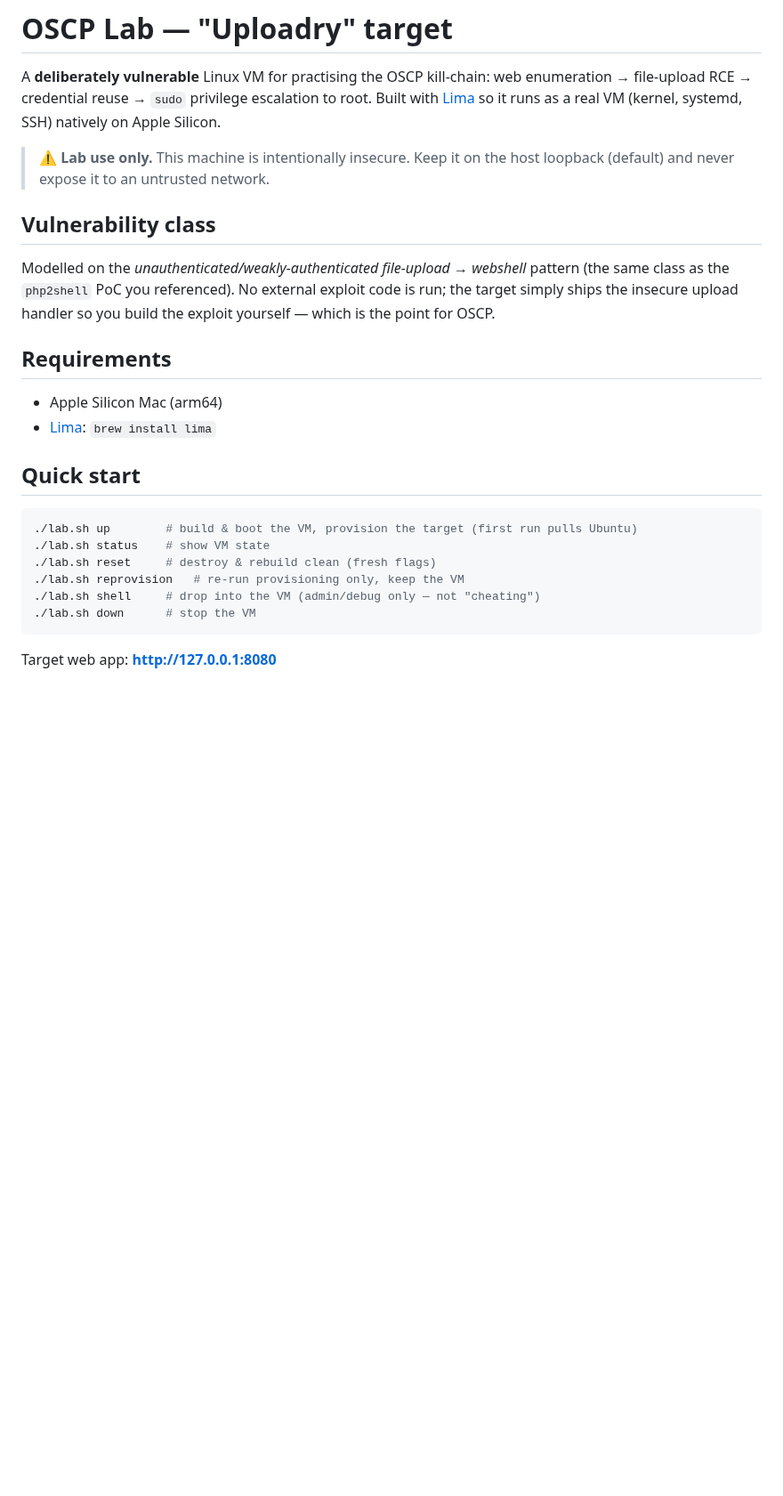
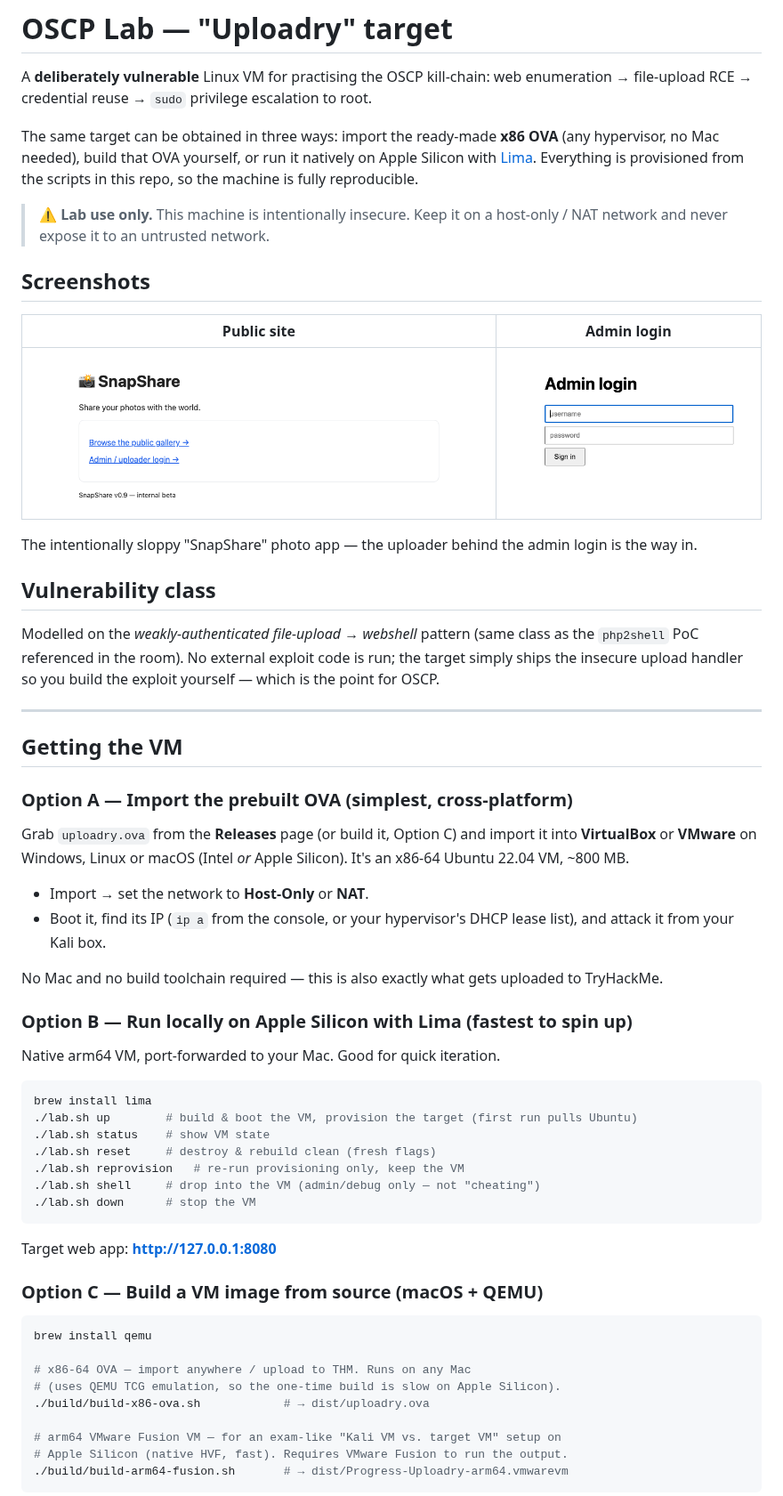
Before and after one commit to xT4nk/Uploadry, a Markdown page: README.md, the part around one of its changes. Shown at 89% size. Rendered like a GitHub page; pictures changed too: docs/webapp-admin.png (added), docs/webapp-home.png (added); blank space fills up the shorter version.

````diff
--- a/README.md
+++ b/README.md
@@ -2,27 +2,55 @@
 
 A **deliberately vulnerable** Linux VM for practising the OSCP kill-chain:
 web enumeration → file-upload RCE → credential reuse → `sudo` privilege
-escalation to root. Built with [Lima](https://lima-vm.io) so it runs as a
-real VM (kernel, systemd, SSH) natively on Apple Silicon.
+escalation to root.
 
-> ⚠️ **Lab use only.** This machine is intentionally insecure. Keep it on the
-> host loopback (default) and never expose it to an untrusted network.
+The same target can be obtained in three ways: import the ready-made **x86 OVA**
+(any hypervisor, no Mac needed), build that OVA yourself, or run it natively on
+Apple Silicon with [Lima](https://lima-vm.io). Everything is provisioned from
+the scripts in this repo, so the machine is fully reproducible.
+
+> ⚠️ **Lab use only.** This machine is intentionally insecure. Keep it on a
+> host-only / NAT network and never expose it to an untrusted network.
+
+## Screenshots
+
+| Public site | Admin login |
+|:---:|:---:|
+| ![SnapShare homepage](docs/webapp-home.png) | ![Admin login](docs/webapp-admin.png) |
+
+The intentionally sloppy "SnapShare" photo app — the uploader behind the admin
+login is the way in.
 
 ## Vulnerability class
 
-Modelled on the *unauthenticated/weakly-authenticated file-upload → webshell*
-pattern (the same class as the `php2shell` PoC you referenced). No external
-exploit code is run; the target simply ships the insecure upload handler so
-you build the exploit yourself — which is the point for OSCP.
+Modelled on the *weakly-authenticated file-upload → webshell* pattern (same
+class as the `php2shell` PoC referenced in the room). No external exploit code
+is run; the target simply ships the insecure upload handler so you build the
+exploit yourself — which is the point for OSCP.
 
-## Requirements
+---
 
-- Apple Silicon Mac (arm64)
-- [Lima](https://lima-vm.io): `brew install lima`
+## Getting the VM
 
-## Quick start
+### Option A — Import the prebuilt OVA (simplest, cross-platform)
+
+Grab `uploadry.ova` from the **Releases** page (or build it, Option C) and
+import it into **VirtualBox** or **VMware** on Windows, Linux or macOS
+(Intel *or* Apple Silicon). It's an x86-64 Ubuntu 22.04 VM, ~800 MB.
+
+- Import → set the network to **Host-Only** or **NAT**.
+- Boot it, find its IP (`ip a` from the console, or your hypervisor's DHCP
+  lease list), and attack it from your Kali box.
+
+No Mac and no build toolchain required — this is also exactly what gets
+uploaded to TryHackMe.
+
+### Option B — Run locally on Apple Silicon with Lima (fastest to spin up)
+
+Native arm64 VM, port-forwarded to your Mac. Good for quick iteration.
 
 ```bash
+brew install lima
 ./lab.sh up        # build & boot the VM, provision the target (first run pulls Ubuntu)
 ./lab.sh status    # show VM state
 ./lab.sh reset     # destroy & rebuild clean (fresh flags)
@@ -33,3 +61,17 @@ you build the exploit yourself — which is the point for OSCP.
 
 Target web app: **http://127.0.0.1:8080**
 
+### Option C — Build a VM image from source (macOS + QEMU)
+
+```bash
+brew install qemu
+
+# x86-64 OVA — import anywhere / upload to THM. Runs on any Mac
+# (uses QEMU TCG emulation, so the one-time build is slow on Apple Silicon).
+./build/build-x86-ova.sh            # → dist/uploadry.ova
+
+# arm64 VMware Fusion VM — for an exam-like "Kali VM vs. target VM" setup on
+# Apple Silicon (native HVF, fast). Requires VMware Fusion to run the output.
+./build/build-arm64-fusion.sh       # → dist/Progress-Uploadry-arm64.vmwarevm
+```
+
````
Also changed, not shown: other parts of README.md (+56 -16 lines), CHANGELOG.md (added, +26 -0 lines), SOLUTION.md (deleted, +0 -99 lines), THM-ROOM.md (deleted, +0 -112 lines), WRITEUP.md (deleted, +0 -94 lines), 4 other files.
